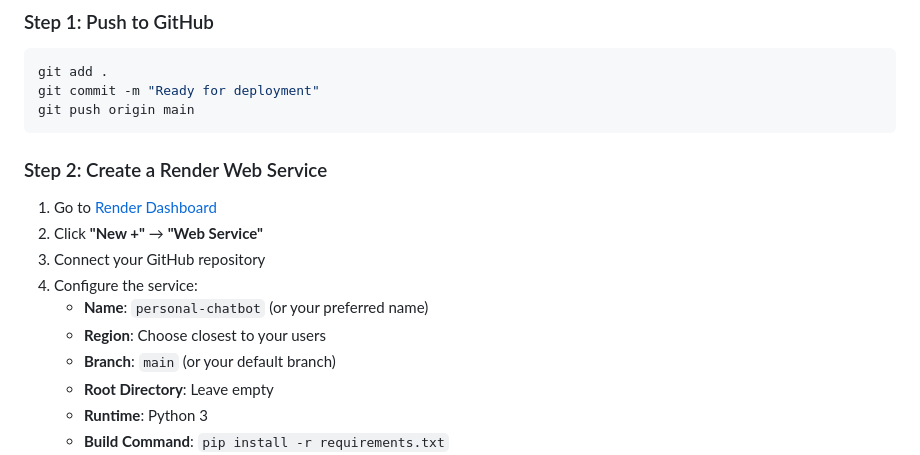
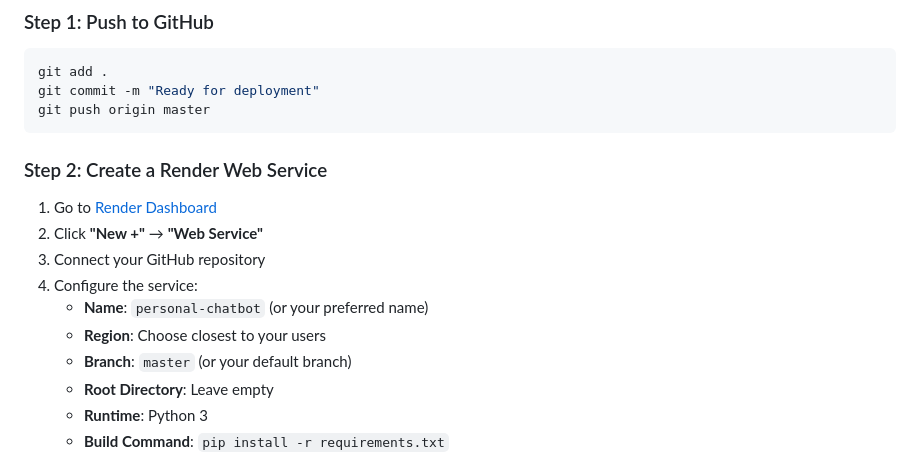
Before and after one commit to praharsh098/personal-chatbot, a Markdown page: README.md, the part around the change. Rendered like a GitHub page.

Commit message:
Update docs to reflect master branch

````diff
--- a/README.md
+++ b/README.md
@@ -71,7 +71,7 @@ A modern, production-ready chatbot built with Flask and Google's Generative AI (
 ```bash
 git add .
 git commit -m "Ready for deployment"
-git push origin main
+git push origin master
 ```
 
 ### Step 2: Create a Render Web Service
@@ -82,7 +82,7 @@ git push origin main
 4. Configure the service:
    - **Name**: `personal-chatbot` (or your preferred name)
    - **Region**: Choose closest to your users
-   - **Branch**: `main` (or your default branch)
+   - **Branch**: `master` (or your default branch)
    - **Root Directory**: Leave empty
    - **Runtime**: Python 3
    - **Build Command**: `pip install -r requirements.txt`
````
Also changed, not shown: DEPLOYMENT_CHECKLIST.md (+3 -3 lines).
